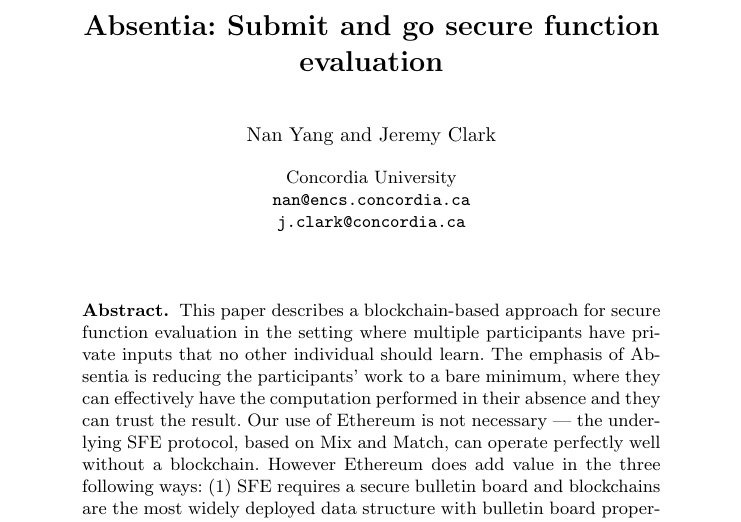
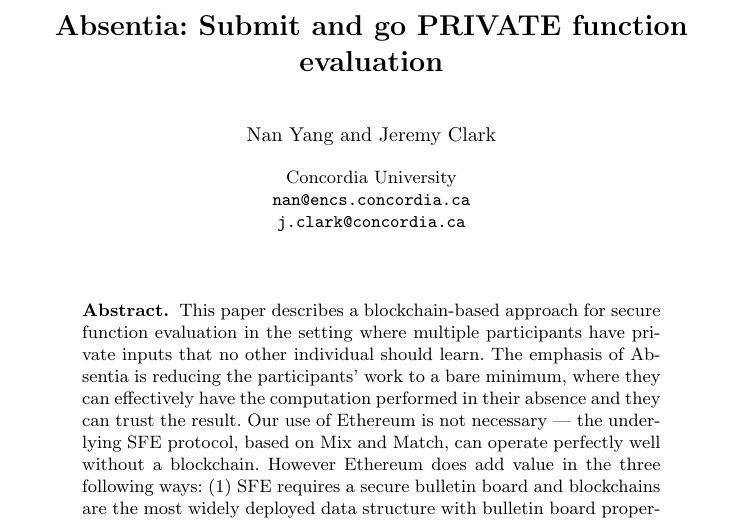
Before and after one commit to MadibaGroup/2017-Absentia, a LaTeX paper (latex/main.tex): part of page 1 of 4, cut so that both start at the same text. Compiled offline with pdfLaTeX.

Commit message:
conflict test

```diff
--- a/latex/main.tex
+++ b/latex/main.tex
@@ -14,7 +14,7 @@
 \frontmatter
 \mainmatter
 
-\title{\Large \bf Absentia: Submit and go secure function evaluation}
+\title{\Large \bf Absentia: Submit and go PRIVATE function evaluation}
 
 \author{
 	Nan Yang \and Jeremy Clark
```
